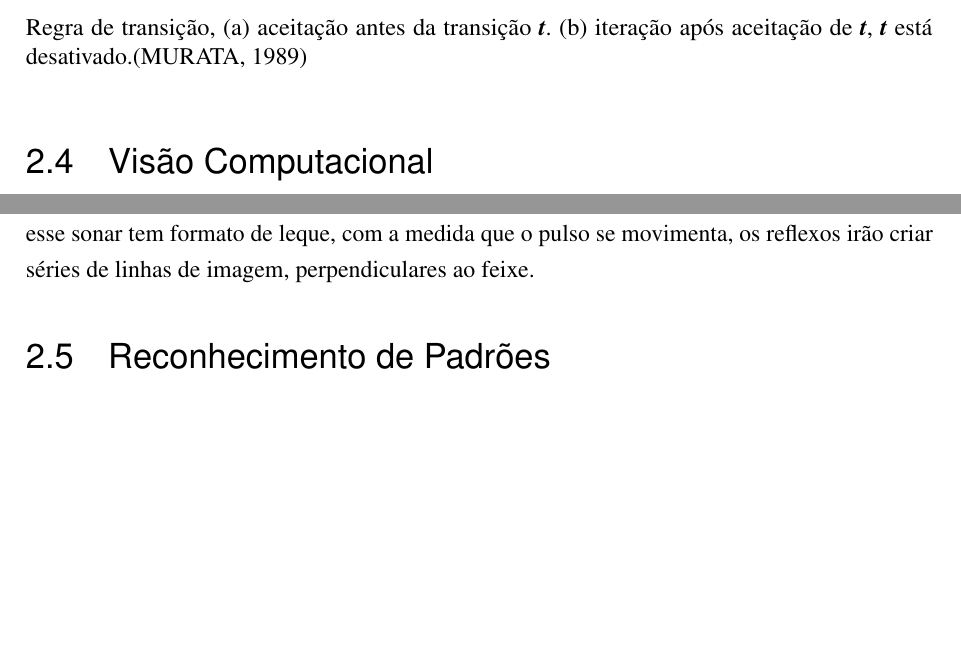
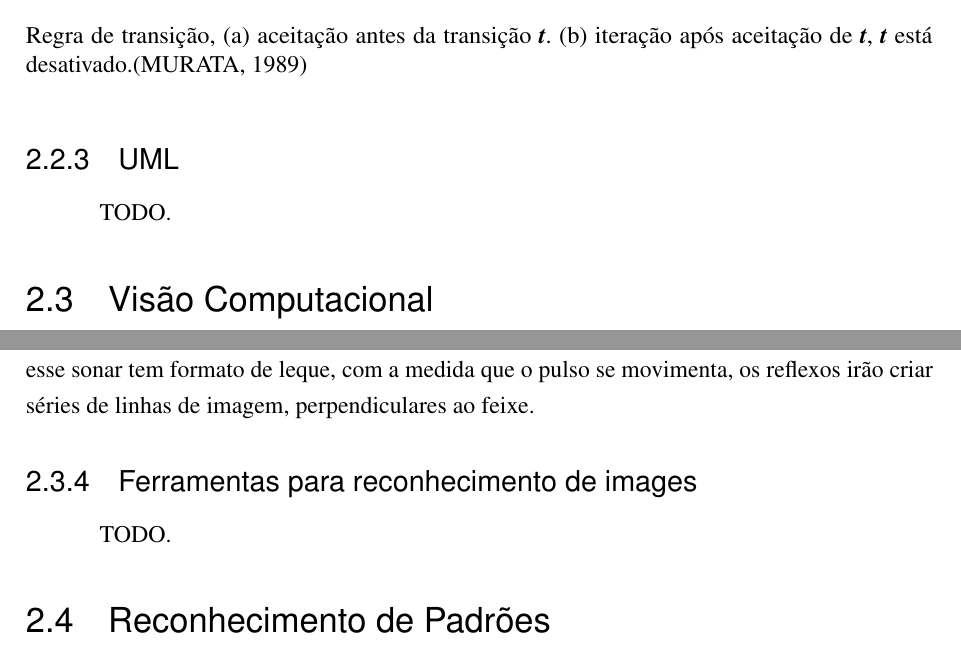
Before and after one commit to danielgohl13/Kraken-paper, a LaTeX thesis (main.tex, which reads sections/conceitos_e_definicoes.tex): two parts of pages 19 and 21 of 27, joined at a grey line, cut so that both start at the same text, the shorter picture padded with empty space. Compiled offline with pdfLaTeX.

Commit message:
Updated background topics
Signed-off-by: Herbert Rocha <herberthb12@gmail.com>

```diff
--- a/sections/conceitos_e_definicoes.tex
+++ b/sections/conceitos_e_definicoes.tex
@@ -53,6 +54,9 @@ Redes de Petri são modelos gráficos e matemáticos que podem ser aplicados em
 		\includegraphics[width = 0.3\textwidth]	{resources/petri}
     	\legend{Regra de transição, (a) aceitação antes da transição \textbf{\textit{t}}. (b) iteração após aceitação de \textbf{\textit{t}}, \textbf{\textit{t}} está desativado.\cite{murata:1989}}
 \end{figure}
+
+\subsection{UML}
+TODO.
 
 
 \section{Visão Computacional}
@@ -104,6 +110,10 @@ O Filtro anisotrópico permite a simplificação de atributos da imagem para mel
 \subsection{Sensores de Aquisição de Imagens}
 Segundo \citeonline{Lu:2017}, o som pode ser usado para mapear ambientes, emitindo um pulso que reflete no fundo do oceano criando um sonograma. As imagens obtidas por este sonar se assemelham a imagens óticas, com níveis de detalhes bem superiores. O reflexo criado por esse sonar tem formato de leque, com a medida que o pulso se movimenta, os reflexos irão criar séries de linhas de imagem, perpendiculares ao feixe.
 
+\subsection{Ferramentas para reconhecimento de images}
+TODO.
+
+
 \section{Reconhecimento de Padrões}
 
 
```
Also changed, not shown: sections/conceitos_e_definicoes.tex (5 more changed lines).
